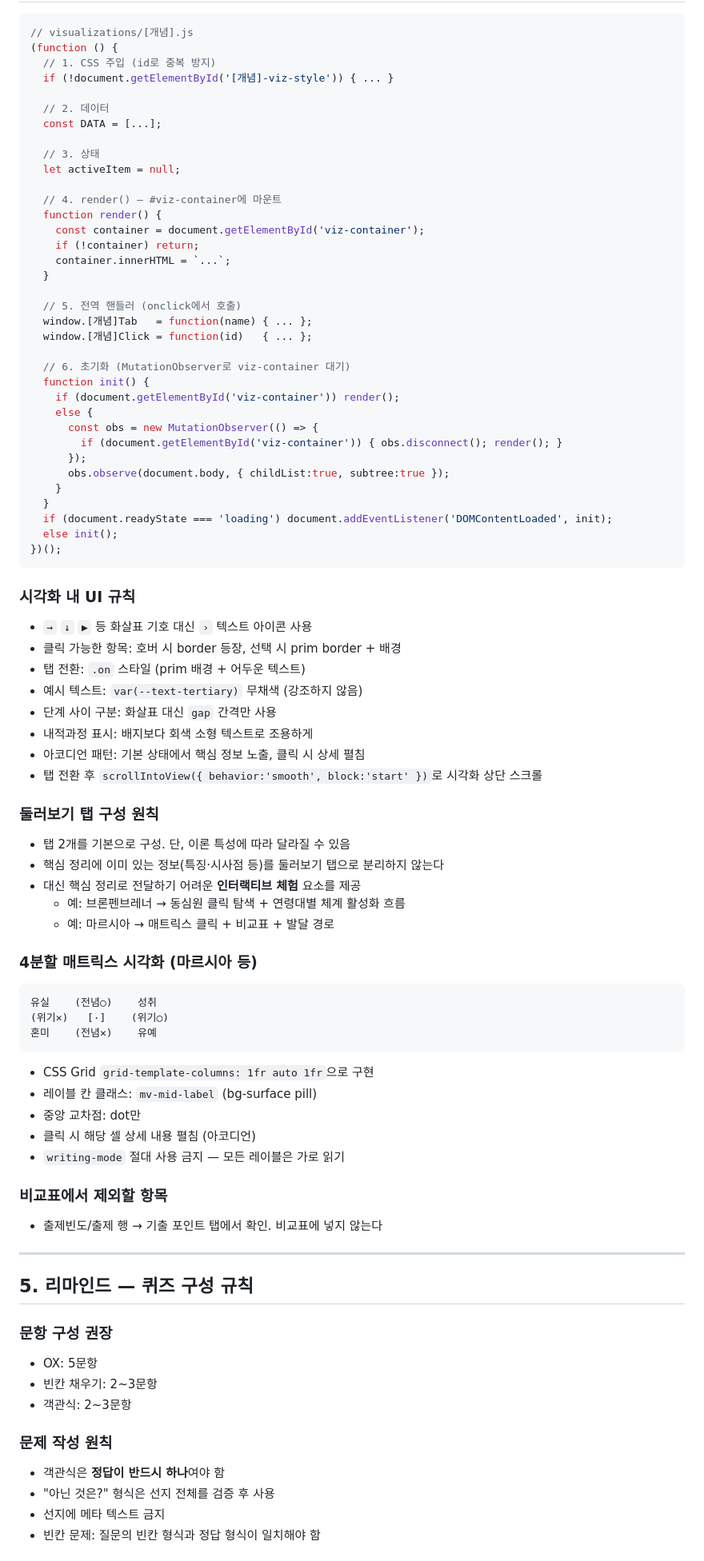
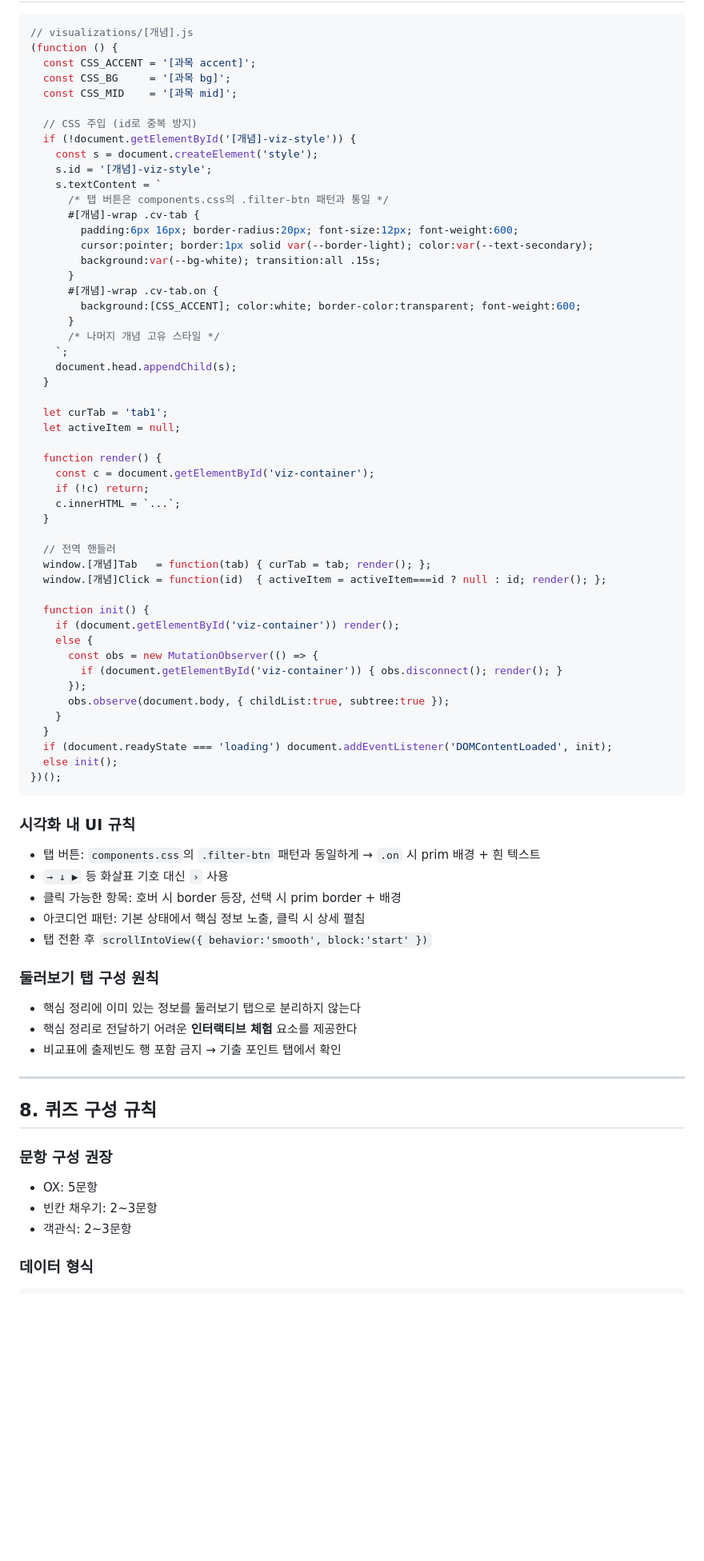
Before and after one commit to sw-queeen/computer-education, a Markdown page: CS_im_design_guide.md, the part around one of its changes. Shown at 80% size. Rendered like a GitHub page; blank space fills up the shorter version.

````diff
--- a/CS_im_design_guide.md
+++ b/CS_im_design_guide.md
@@ -159,27 +280,42 @@ ${[
 ```javascript
 // visualizations/[개념].js
 (function () {
-  // 1. CSS 주입 (id로 중복 방지)
-  if (!document.getElementById('[개념]-viz-style')) { ... }
+  const CSS_ACCENT = '[과목 accent]';
+  const CSS_BG     = '[과목 bg]';
+  const CSS_MID    = '[과목 mid]';
 
-  // 2. 데이터
-  const DATA = [...];
+  // CSS 주입 (id로 중복 방지)
+  if (!document.getElementById('[개념]-viz-style')) {
+    const s = document.createElement('style');
+    s.id = '[개념]-viz-style';
+    s.textContent = `
+      /* 탭 버튼은 components.css의 .filter-btn 패턴과 통일 */
+      #[개념]-wrap .cv-tab {
+        padding:6px 16px; border-radius:20px; font-size:12px; font-weight:600;
+        cursor:pointer; border:1px solid var(--border-light); color:var(--text-secondary);
+        background:var(--bg-white); transition:all .15s;
+      }
+      #[개념]-wrap .cv-tab.on {
+        background:[CSS_ACCENT]; color:white; border-color:transparent; font-weight:600;
+      }
+      /* 나머지 개념 고유 스타일 */
+    `;
+    document.head.appendChild(s);
+  }
 
-  // 3. 상태
+  let curTab = 'tab1';
   let activeItem = null;
 
-  // 4. render() — #viz-container에 마운트
   function render() {
-    const container = document.getElementById('viz-container');
-    if (!container) return;
-    container.innerHTML = `...`;
+    const c = document.getElementById('viz-container');
+    if (!c) return;
+    c.innerHTML = `...`;
   }
 
-  // 5. 전역 핸들러 (onclick에서 호출)
-  window.[개념]Tab   = function(name) { ... };
-  window.[개념]Click = function(id)   { ... };
+  // 전역 핸들러
+  window.[개념]Tab   = function(tab) { curTab = tab; render(); };
+  window.[개념]Click = function(id)  { activeItem = activeItem===id ? null : id; render(); };
 
-  // 6. 초기화 (MutationObserver로 viz-container 대기)
   function init() {
     if (document.getElementById('viz-container')) render();
     else {
@@ -195,49 +331,25 @@ ${[
 ```
 
 ### 시각화 내 UI 규칙
-- `→` `↓` `▶` 등 화살표 기호 대신 `›` 텍스트 아이콘 사용
+- 탭 버튼: `components.css`의 `.filter-btn` 패턴과 동일하게 → `.on` 시 prim 배경 + 흰 텍스트
+- `→ ↓ ▶` 등 화살표 기호 대신 `›` 사용
 - 클릭 가능한 항목: 호버 시 border 등장, 선택 시 prim border + 배경
-- 탭 전환: `.on` 스타일 (prim 배경 + 어두운 텍스트)
-- 예시 텍스트: `var(--text-tertiary)` 무채색 (강조하지 않음)
-- 단계 사이 구분: 화살표 대신 `gap` 간격만 사용
-- 내적과정 표시: 배지보다 회색 소형 텍스트로 조용하게
 - 아코디언 패턴: 기본 상태에서 핵심 정보 노출, 클릭 시 상세 펼침
-- 탭 전환 후 `scrollIntoView({ behavior:'smooth', block:'start' })`로 시각화 상단 스크롤
+- 탭 전환 후 `scrollIntoView({ behavior:'smooth', block:'start' })`
 
 ### 둘러보기 탭 구성 원칙
-- 탭 2개를 기본으로 구성. 단, 이론 특성에 따라 달라질 수 있음
-- 핵심 정리에 이미 있는 정보(특징·시사점 등)를 둘러보기 탭으로 분리하지 않는다
-- 대신 핵심 정리로 전달하기 어려운 **인터랙티브 체험** 요소를 제공
-  - 예: 브론펜브레너 → 동심원 클릭 탐색 + 연령대별 체계 활성화 흐름
-  - 예: 마르시아 → 매트릭스 클릭 + 비교표 + 발달 경로
-
-### 4분할 매트릭스 시각화 (마르시아 등)
-```
-유실    (전념○)    성취
-(위기✕)   [·]    (위기○)
-혼미    (전념✕)    유예
-```
-- CSS Grid `grid-template-columns: 1fr auto 1fr`으로 구현
-- 레이블 칸 클래스: `mv-mid-label` (bg-surface pill)
-- 중앙 교차점: dot만
-- 클릭 시 해당 셀 상세 내용 펼침 (아코디언)
-- `writing-mode` 절대 사용 금지 — 모든 레이블은 가로 읽기
-
-### 비교표에서 제외할 항목
-- 출제빈도/출제 행 → 기출 포인트 탭에서 확인. 비교표에 넣지 않는다
+- 핵심 정리에 이미 있는 정보를 둘러보기 탭으로 분리하지 않는다
+- 핵심 정리로 전달하기 어려운 **인터랙티브 체험** 요소를 제공한다
+- 비교표에 출제빈도 행 포함 금지 → 기출 포인트 탭에서 확인
 
 ---
 
-## 5. 리마인드 — 퀴즈 구성 규칙
+## 8. 퀴즈 구성 규칙
 
 ### 문항 구성 권장
 - OX: 5문항
 - 빈칸 채우기: 2~3문항
 - 객관식: 2~3문항
 
-### 문제 작성 원칙
-- 객관식은 **정답이 반드시 하나**여야 함
-- "아닌 것은?" 형식은 선지 전체를 검증 후 사용
-- 선지에 메타 텍스트 금지
-- 빈칸 문제: 질문의 빈칸 형식과 정답 형식이 일치해야 함
+### 데이터 형식
 
````
Also changed, not shown: other parts of CS_im_design_guide.md (+286 -153 lines).
